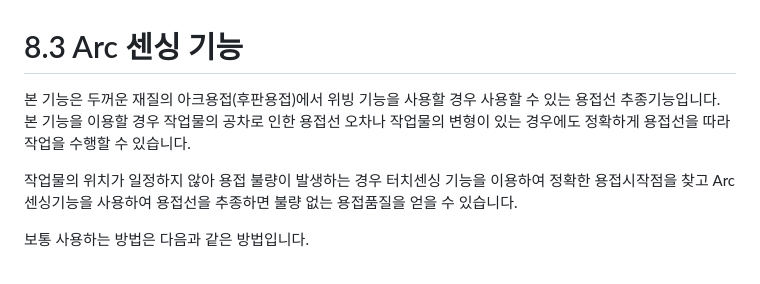
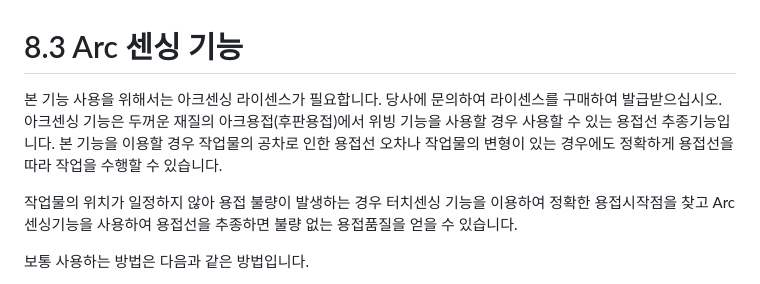
Before and after one commit to hyundai-robotics/doc-arc-weld, a Markdown page: 8_Application_function/3_Arc_sensing/README.md, the part around the change. Rendered like a GitHub page.

```diff
--- a/8_Application_function/3_Arc_sensing/README.md
+++ b/8_Application_function/3_Arc_sensing/README.md
@@ -1,6 +1,7 @@
 # 8.3 Arc 센싱 기능
 
-본 기능은 두꺼운 재질의 아크용접(후판용접)에서 위빙 기능을 사용할 경우 사용할 수 있는 용접선 추종기능입니다. 본 기능을 이용할 경우 작업물의 공차로 인한 용접선 오차나 작업물의 변형이 있는 경우에도 정확하게 용접선을 따라 작업을 수행할 수 있습니다.
+본 기능 사용을 위해서는 아크센싱 라이센스가 필요합니다. 당사에 문의하여 라이센스를 구매하여 발급받으십시오.
+아크센싱 기능은 두꺼운 재질의 아크용접(후판용접)에서 위빙 기능을 사용할 경우 사용할 수 있는 용접선 추종기능입니다. 본 기능을 이용할 경우 작업물의 공차로 인한 용접선 오차나 작업물의 변형이 있는 경우에도 정확하게 용접선을 따라 작업을 수행할 수 있습니다.
 
 작업물의 위치가 일정하지 않아 용접 불량이 발생하는 경우 터치센싱 기능을 이용하여 정확한 용접시작점을 찾고 Arc센싱기능을 사용하여 용접선을 추종하면 불량 없는 용접품질을 얻을 수 있습니다.
 
```
Also changed, not shown: 8_Application_function/3_Arc_sensing/2_arcsen_calibration.md (added, +29 -0 lines), SUMMARY.md (+1 -0 lines), _assets/8_29.png (added).
